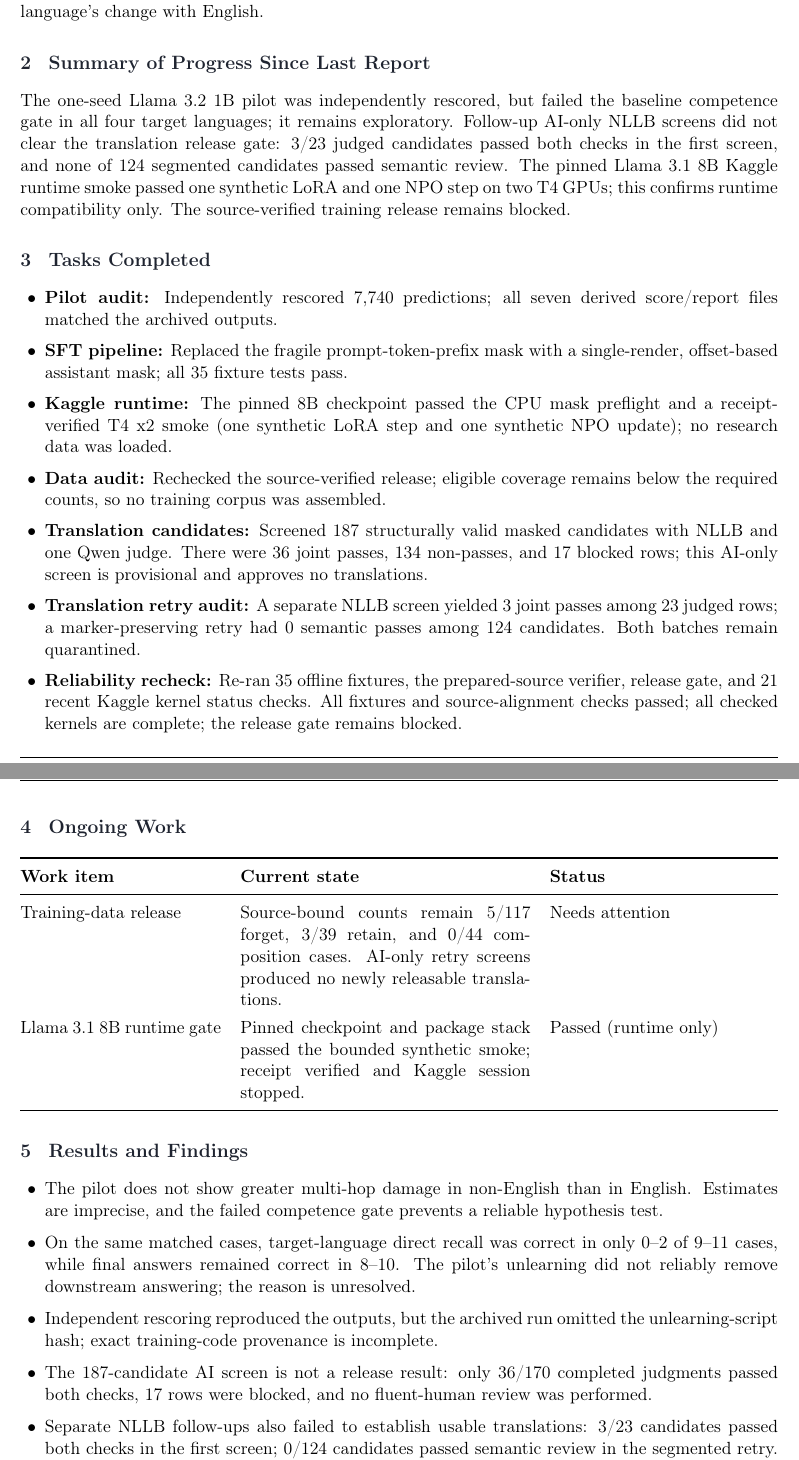
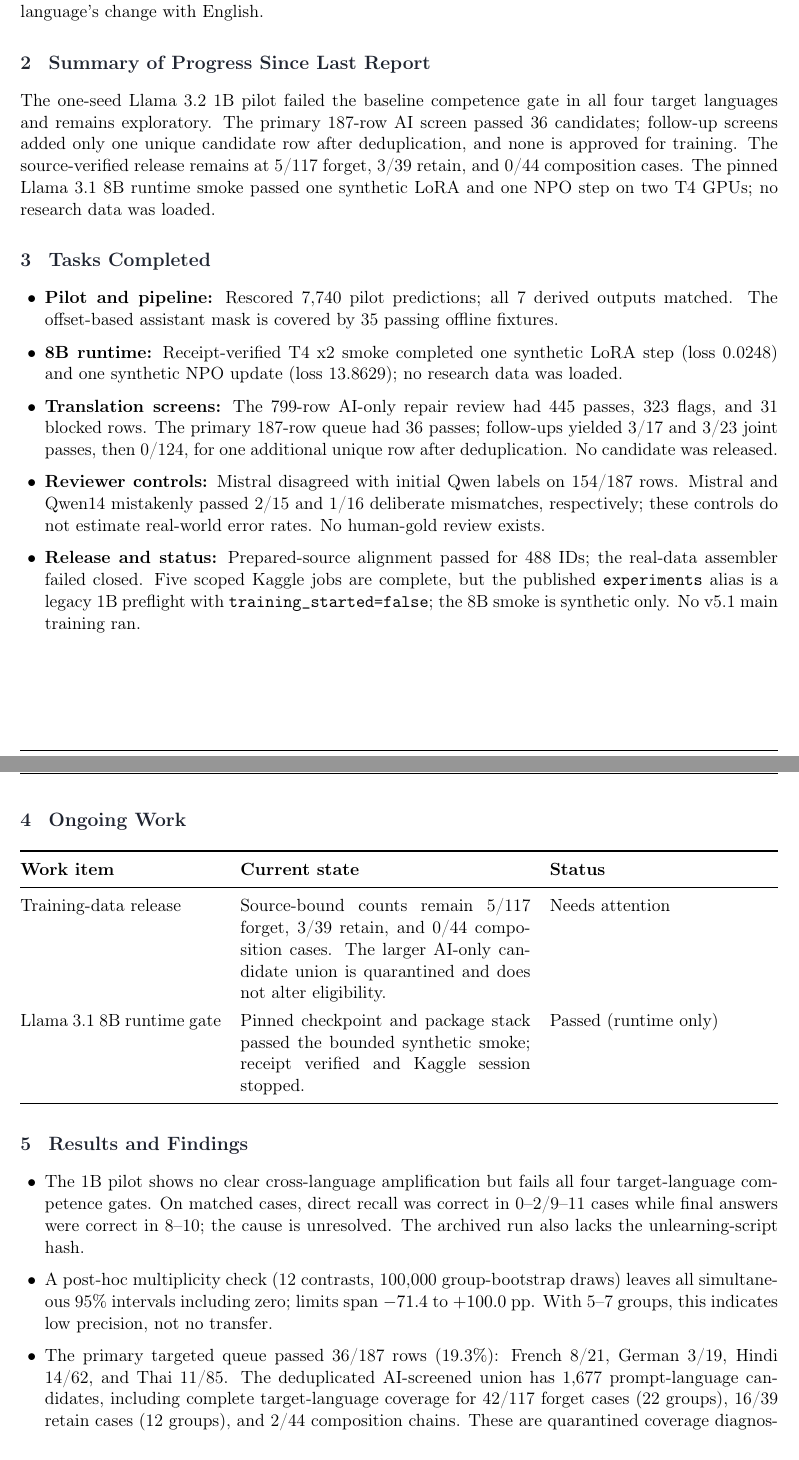
Before and after one commit to aCoderChild/fsds, a LaTeX document (docs/report/R3.tex): two parts of pages 1 and 2 of 4, joined at a grey line, cut so that both start at the same text. Compiled offline with pdfLaTeX.

Commit message:
Update R3 with verified experiment diagnostics

```diff
--- a/docs/report/R3.tex
+++ b/docs/report/R3.tex
@@ -123,19 +123,17 @@
 % ===================== 2 =====================
 \section{Summary of Progress Since Last Report}
 \guide{3--5 sentences: the main outcome of this period, and whether you completed what you planned in the previous report.}
-The one-seed Llama 3.2 1B pilot was independently rescored, but failed the baseline competence gate in all four target languages; it remains exploratory. Follow-up AI-only NLLB screens did not clear the translation release gate: 3/23 judged candidates passed both checks in the first screen, and none of 124 segmented candidates passed semantic review. The pinned Llama 3.1 8B Kaggle runtime smoke passed one synthetic LoRA and one NPO step on two T4 GPUs; this confirms runtime compatibility only. The source-verified training release remains blocked.
+The one-seed Llama 3.2 1B pilot failed the baseline competence gate in all four target languages and remains exploratory. The primary 187-row AI screen passed 36 candidates; follow-up screens added only one unique candidate row after deduplication, and none is approved for training. The source-verified release remains at 5/117 forget, 3/39 retain, and 0/44 composition cases. The pinned Llama 3.1 8B runtime smoke passed one synthetic LoRA and one NPO step on two T4 GPUs; no research data was loaded.
 
 % ===================== 3 =====================
 \section{Tasks Completed}
 \guide{One line per task: what was done and the result. For papers, add one \emph{Paper read} line per paper.}
 \begin{itemize}
-  \item \textbf{Pilot audit:} Independently rescored 7,740 predictions; all seven derived score/report files matched the archived outputs.
-  \item \textbf{SFT pipeline:} Replaced the fragile prompt-token-prefix mask with a single-render, offset-based assistant mask; all 35 fixture tests pass.
-  \item \textbf{Kaggle runtime:} The pinned 8B checkpoint passed the CPU mask preflight and a receipt-verified T4 x2 smoke (one synthetic LoRA step and one synthetic NPO update); no research data was loaded.
-  \item \textbf{Data audit:} Rechecked the source-verified release; eligible coverage remains below the required counts, so no training corpus was assembled.
-  \item \textbf{Translation candidates:} Screened 187 structurally valid masked candidates with NLLB and one Qwen judge. There were 36 joint passes, 134 non-passes, and 17 blocked rows; this AI-only screen is provisional and approves no translations.
-  \item \textbf{Translation retry audit:} A separate NLLB screen yielded 3 joint passes among 23 judged rows; a marker-preserving retry had 0 semantic passes among 124 candidates. Both batches remain quarantined.
-  \item \textbf{Reliability recheck:} Re-ran 35 offline fixtures, the prepared-source verifier, release gate, and 21 recent Kaggle kernel status checks. All fixtures and source-alignment checks passed; all checked kernels are complete; the release gate remains blocked.
+  \item \textbf{Pilot and pipeline:} Rescored 7,740 pilot predictions; all 7 derived outputs matched. The offset-based assistant mask is covered by 35 passing offline fixtures.
+  \item \textbf{8B runtime:} Receipt-verified T4 x2 smoke completed one synthetic LoRA step (loss 0.0248) and one synthetic NPO update (loss 13.8629); no research data was loaded.
+  \item \textbf{Translation screens:} The 799-row AI-only repair review had 445 passes, 323 flags, and 31 blocked rows. The primary 187-row queue had 36 passes; follow-ups yielded 3/17 and 3/23 joint passes, then 0/124, for one additional unique row after deduplication. No candidate was released.
+  \item \textbf{Reviewer controls:} Mistral disagreed with initial Qwen labels on 154/187 rows. Mistral and Qwen14 mistakenly passed 2/15 and 1/16 deliberate mismatches, respectively; these controls do not estimate real-world error rates. No human-gold review exists.
+  \item \textbf{Release and status:} Prepared-source alignment passed for 488 IDs; the real-data assembler failed closed. Five scoped Kaggle jobs are complete, but the published \texttt{experiments} alias is a legacy 1B preflight with \texttt{training\_started=false}; the 8B smoke is synthetic only. No v5.1 main training ran.
 \end{itemize}
 
 % ===================== 4 =====================
@@ -145,7 +143,7 @@
 \toprule
 \textbf{Work item} & \textbf{Current state} & \textbf{Status}\\
 \midrule
-Training-data release & Source-bound counts remain 5/117 forget, 3/39 retain, and 0/44 composition cases. AI-only retry screens produced no newly releasable translations. & Needs attention\\
+Training-data release & Source-bound counts remain 5/117 forget, 3/39 retain, and 0/44 composition cases. The larger AI-only candidate union is quarantined and does not alter eligibility. & Needs attention\\
 Llama 3.1 8B runtime gate & Pinned checkpoint and package stack passed the bounded synthetic smoke; receipt verified and Kaggle session stopped. & Passed (runtime only)\\
 \bottomrule
 \end{tabularx}
@@ -154,12 +152,10 @@
 \section{Results and Findings}
 \guide{Findings and current experiment results.}
 \begin{itemize}
-  \item The pilot does not show greater multi-hop damage in non-English than in English. Estimates are imprecise, and the failed competence gate prevents a reliable hypothesis test.
-  \item On the same matched cases, target-language direct recall was correct in only 0--2 of 9--11 cases, while final answers remained correct in 8--10. The pilot's unlearning did not reliably remove downstream answering; the reason is unresolved.
-  \item Independent rescoring reproduced the outputs, but the archived run omitted the unlearning-script hash; exact training-code provenance is incomplete.
-  \item The 187-candidate AI screen is not a release result: only 36/170 completed judgments passed both checks, 17 rows were blocked, and no fluent-human review was performed.
-  \item Separate NLLB follow-ups also failed to establish usable translations: 3/23 candidates passed both checks in the first screen; 0/124 candidates passed semantic review in the segmented retry. The authoritative release gate is unchanged.
-  \item Runtime check only: pinned Llama 3.1 8B completed one synthetic LoRA step (loss 0.0248) and one NPO update (loss 13.8629); no study data was loaded.
+  \item The 1B pilot shows no clear cross-language amplification but fails all four target-language competence gates. On matched cases, direct recall was correct in 0--2/9--11 cases while final answers were correct in 8--10; the cause is unresolved. The archived run also lacks the unlearning-script hash.
+  \item A post-hoc multiplicity check (12 contrasts, 100,000 group-bootstrap draws) leaves all simultaneous 95\% intervals including zero; limits span $-71.4$ to $+100.0$ pp. With 5--7 groups, this indicates low precision, not no transfer.
+  \item The primary targeted queue passed 36/187 rows (19.3\%): French 8/21, German 3/19, Hindi 14/62, and Thai 11/85. The deduplicated AI-screened union has 1,677 prompt-language candidates, including complete target-language coverage for 42/117 forget cases (22 groups), 16/39 retain cases (12 groups), and 2/44 composition chains. These are quarantined coverage diagnostics, not quality estimates; the source-bound release remains 5/117, 3/39, and 0/44.
+  \item Reviewer reliability remains unresolved: Mistral passed 178/187 direct reviews and disagreed with initial Qwen on 154/187. The reviewers mistakenly passed 2/15 (Mistral) and 1/16 (Qwen14) constructed mismatches; these are not real-world error-rate estimates. No human-gold review was performed.
 \end{itemize}
 \textbf{Pre-unlearning baseline on forget cases:}\par\smallskip
 \begin{tabularx}{\textwidth}{@{}lrrr@{}}
```
